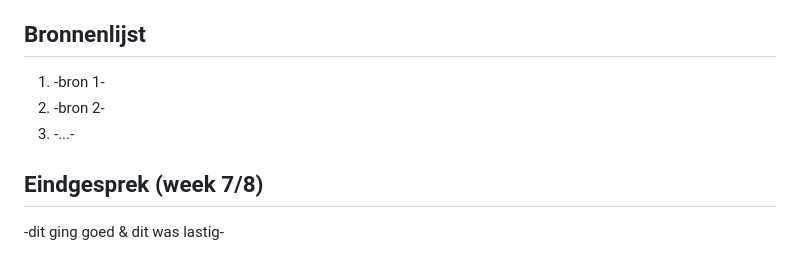
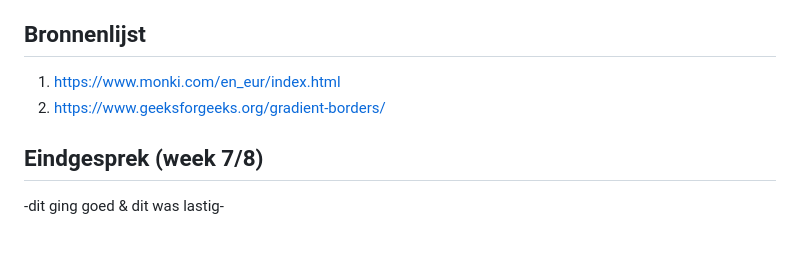
Before and after one commit to PipMombers/blokwebFED, a Markdown page: readme.md, the part around the change. Rendered like a GitHub page.

```diff
--- a/readme.md
+++ b/readme.md
@@ -6,9 +6,8 @@ Markdown cheat cheet: [Hulp bij het schrijven van Markdown](https://github.com/a
 
 
 ## Bronnenlijst
-1. -bron 1-
-2. -bron 2-
-3. -...-
+1. https://www.monki.com/en_eur/index.html
+2. https://www.geeksforgeeks.org/gradient-borders/
 
 
 
```
Also changed, not shown: images/monkilogo.png, images/popupkruis.jpg (added), 4 other files.
